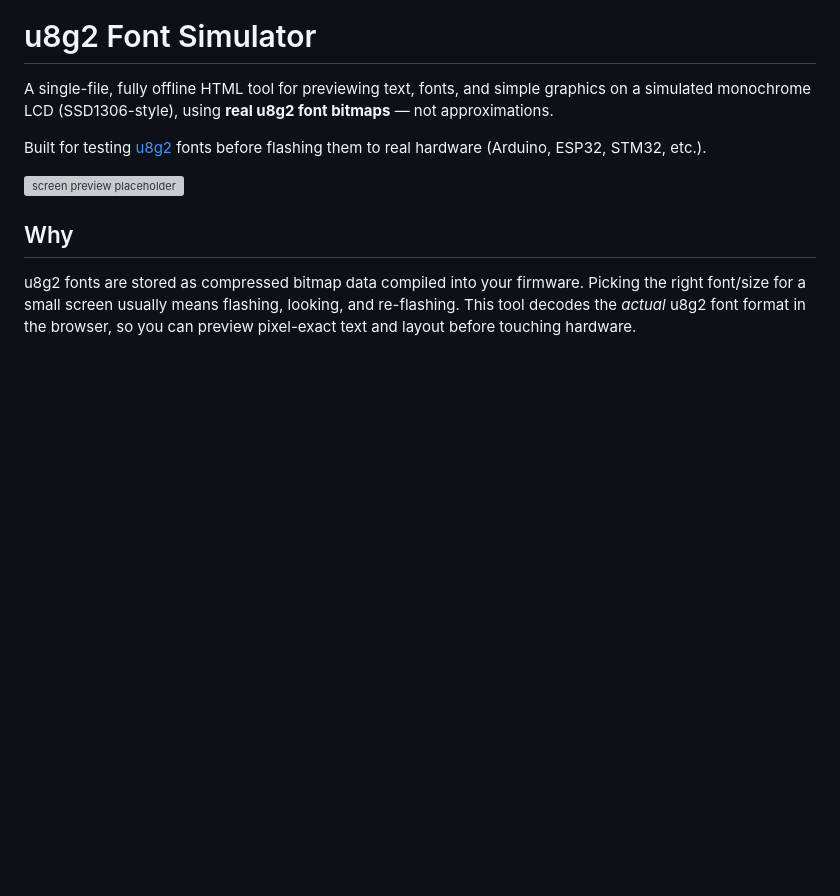
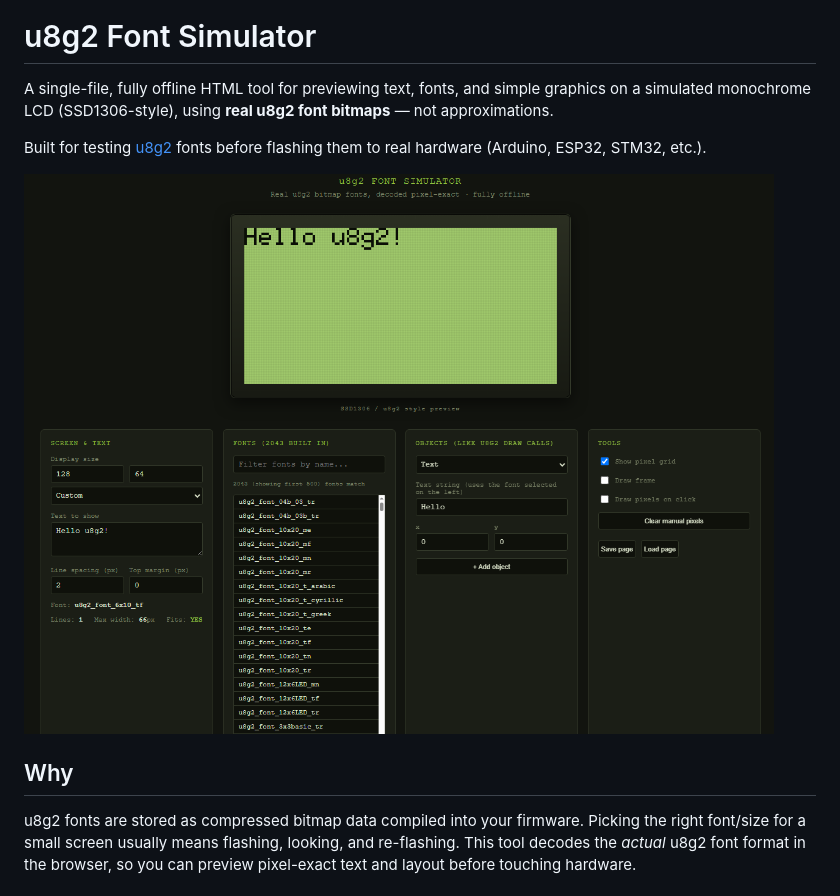
Before and after one commit to reza471/u8g2-simulator, a Markdown page: README.md, the part around the change. GitHub-like rendering; blank space fills up the shorter version; grey boxes are pictures that could not be loaded.

Commit message:
Fix screenshot filename case in README
Update screenshot filename to match case sensitivity.

```diff
--- a/README.md
+++ b/README.md
@@ -7,7 +7,7 @@ font bitmaps** — not approximations.
 Built for testing [u8g2](https://github.com/olikraus/u8g2) fonts before
 flashing them to real hardware (Arduino, ESP32, STM32, etc.).
 
-![screen preview placeholder](Docs/screenshot.png)
+![screen preview placeholder](Docs/Screenshot.png)
 
 ## Why
 
```
